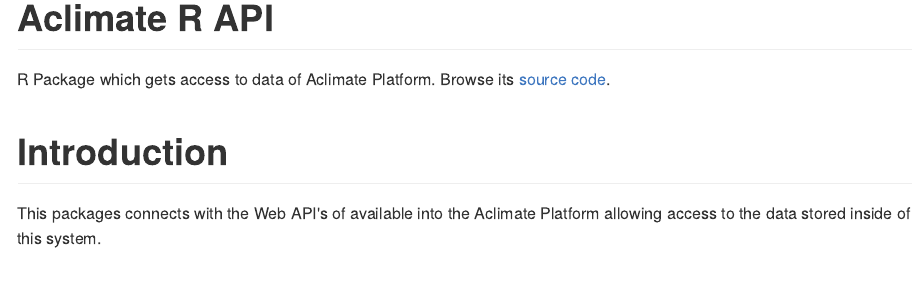
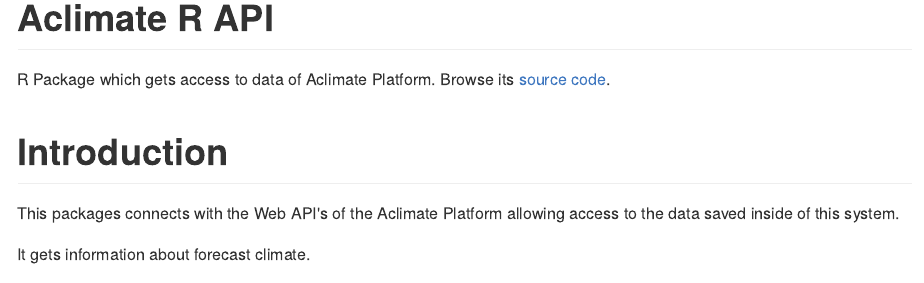
Before and after one commit to stevensotelo/aclimaterapi, an R Markdown document (README.Rmd): the page in a window 1100 px wide, from its top. The pictures show the output file README.md that the author committed with the source, drawn offline in the style of GitHub.

Commit message:
fixed documentation. read me

```diff
--- a/README.Rmd
+++ b/README.Rmd
@@ -22,7 +22,7 @@
 
 # Introduction
 
-This packages connects with the Web API's of available into the Aclimate Platform allowing access to the data stored inside of this system.
+This packages connects with the Web API's of the Aclimate Platform allowing access to the data saved inside of this system.
 
 It gets information about forecast climate.
 
```
Also changed, not shown: README.md.
